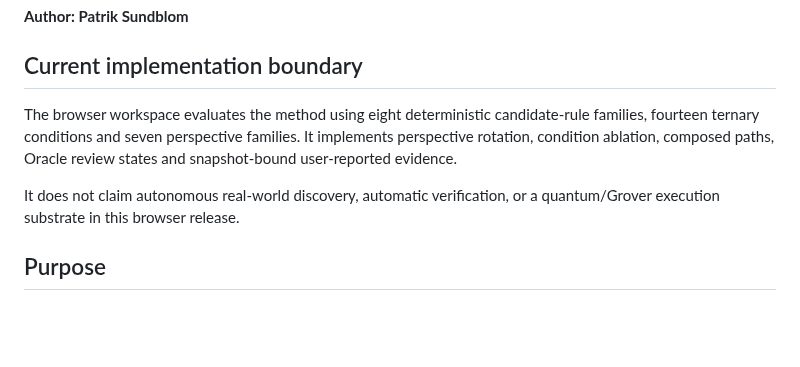
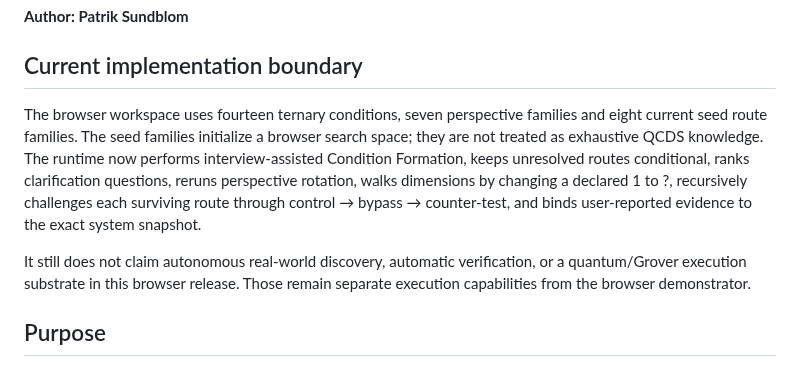
Before and after one commit to iampathat/thesyntractvision, a Markdown page: qcds-security-lab/ARCHITECTURE.md, the part around the change. GitHub-like rendering; blank space fills up the shorter version.

Commit message:
Describe QCDS v1.9 runtime boundary accurately

```diff
--- a/qcds-security-lab/ARCHITECTURE.md
+++ b/qcds-security-lab/ARCHITECTURE.md
@@ -4,9 +4,9 @@
 
 ## Current implementation boundary
 
-The browser workspace evaluates the method using eight deterministic candidate-rule families, fourteen ternary conditions and seven perspective families. It implements perspective rotation, condition ablation, composed paths, Oracle review states and snapshot-bound user-reported evidence.
+The browser workspace uses fourteen ternary conditions, seven perspective families and eight current seed route families. The seed families initialize a browser search space; they are not treated as exhaustive QCDS knowledge. The runtime now performs interview-assisted Condition Formation, keeps unresolved routes conditional, ranks clarification questions, reruns perspective rotation, walks dimensions by changing a declared 1 to ?, recursively challenges each surviving route through control → bypass → counter-test, and binds user-reported evidence to the exact system snapshot.
 
-It does not claim autonomous real-world discovery, automatic verification, or a quantum/Grover execution substrate in this browser release.
+It still does not claim autonomous real-world discovery, automatic verification, or a quantum/Grover execution substrate in this browser release. Those remain separate execution capabilities from the browser demonstrator.
 
 ## Purpose
 
```
